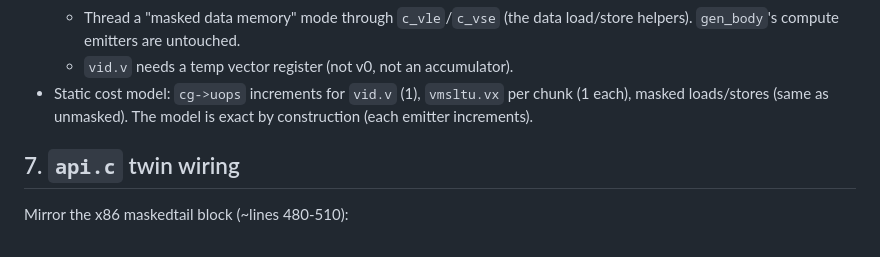
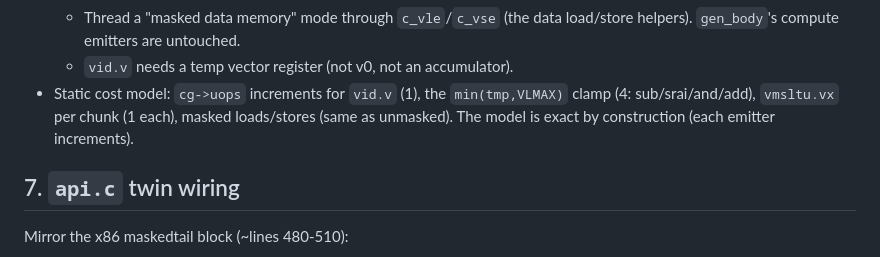
Before and after one commit to CAFxX/raidjit, a Markdown page: hidden_files/rvv_maskedtail_SPEC.md, the part around the change. Drawn GitHub-style.

Commit message:
rvv-maskedtail: SPEC cost model notes the 4-uop min clamp

```diff
--- a/hidden_files/rvv_maskedtail_SPEC.md
+++ b/hidden_files/rvv_maskedtail_SPEC.md
@@ -123,8 +123,9 @@ Each gets a shape test pinning the encoding bytes.
   - Thread a "masked data memory" mode through `c_vle`/`c_vse` (the data
     load/store helpers). `gen_body`'s compute emitters are untouched.
   - `vid.v` needs a temp vector register (not v0, not an accumulator).
-- Static cost model: `cg->uops` increments for `vid.v` (1), `vmsltu.vx` per
-  chunk (1 each), masked loads/stores (same as unmasked). The model is exact
+- Static cost model: `cg->uops` increments for `vid.v` (1), the
+  `min(tmp,VLMAX)` clamp (4: sub/srai/and/add), `vmsltu.vx` per chunk
+  (1 each), masked loads/stores (same as unmasked). The model is exact
   by construction (each emitter increments).
 
 ## 7. `api.c` twin wiring
```
